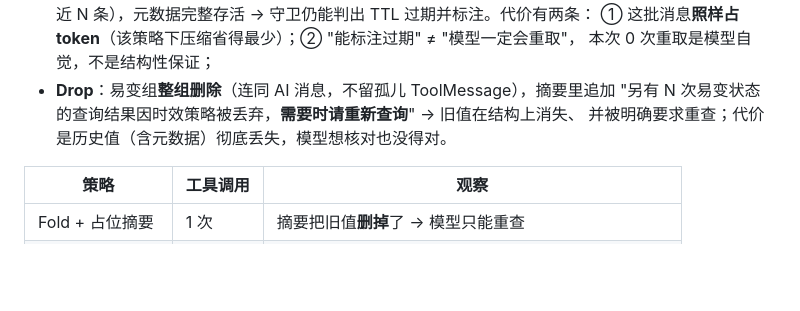
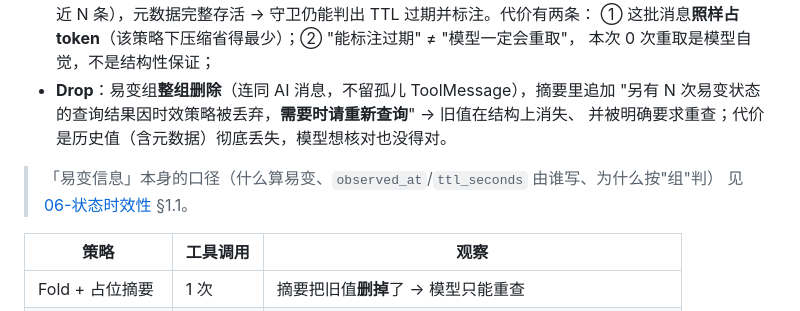
Before and after one commit to gonelikeclound/cppchain, a Markdown page: docs/04-problems/04-上下文压缩.md, the part around the change. Rendered like a GitHub page; blank space fills up the shorter version.

```diff
--- a/docs/04-problems/04-上下文压缩.md
+++ b/docs/04-problems/04-上下文压缩.md
@@ -82,6 +82,9 @@ ToolMessage 中带时效元数据（`freshness::has_metadata`）的那一组：
   "另有 N 次易变状态的查询结果因时效策略被丢弃，**需要时请重新查询**" → 旧值在结构上消失、
   并被明确要求重查；代价是历史值（含元数据）彻底丢失，模型想核对也没得对。
 
+> 「易变信息」本身的口径（什么算易变、`observed_at`/`ttl_seconds` 由谁写、为什么按"组"判）
+> 见 [06-状态时效性](06-状态时效性.md) §1.1。
+
 | 策略 | 工具调用 | 观察 |
 |---|---|---|
 | Fold + 占位摘要 | 1 次 | 摘要把旧值**删掉**了 → 模型只能重查 |
```
Also changed, not shown: docs/04-problems/06-状态时效性.md (+33 -0 lines).
